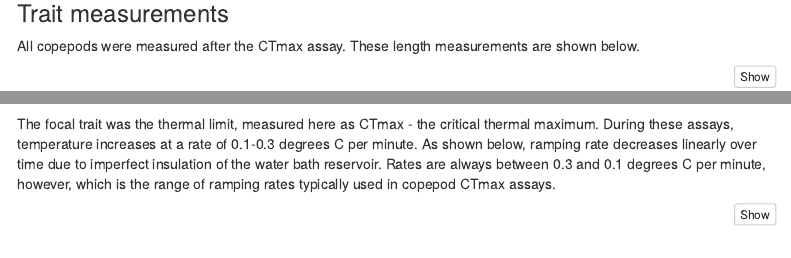
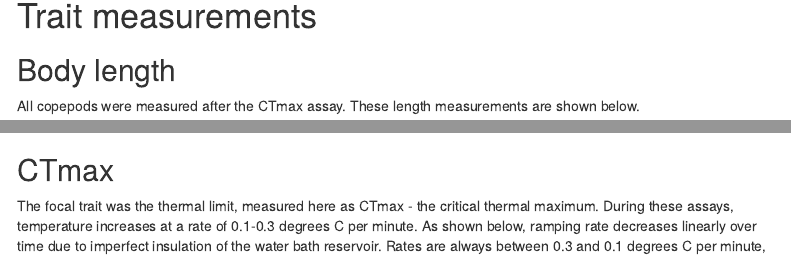
Before and after one commit to ZoopEcoEvo/OWA_CTmax, an R Markdown document (Output/Reports/report.Rmd): the page in a window 1100 px wide, from 260 px down before the commit and from 280 px down after it, so that both start at the same text, and a second part further down, joined at a grey line. Rendered offline with R 4.5, knitr and Pandoc, with nearby package versions; some code elsewhere in the file could not run offline; menus at the side of the page are left out; common packages that the code uses without loading them are loaded.

Commit message:
Fixed heading levels.

````diff
--- a/Output/Reports/report.Rmd
+++ b/Output/Reports/report.Rmd
@@ -54,7 +54,8 @@ full_data %>%
   knitr::kable()
 ```
 
-### Trait measurements
+# Trait measurements
+## Body length
 All copepods were measured after the CTmax assay. These length measurements are shown below.
 ```{r lineage-lengths, fig.height=5, fig.width=5}
 ggplot(full_data, aes(x = lineage, y = length, fill = lineage)) +
@@ -67,6 +68,7 @@ ggplot(full_data, aes(x = lineage, y = length, fill = lineage)) +
   theme(legend.position = "none")
 ```
 
+## CTmax
 The focal trait was the thermal limit, measured here as CTmax - the critical thermal maximum. During these assays, temperature increases at a rate of 0.1-0.3 degrees C per minute. As shown below, ramping rate decreases linearly over time due to imperfect insulation of the water bath reservoir. Rates are always between 0.3 and 0.1 degrees C per minute, however, which is the range of ramping rates typically used in copepod CTmax assays.
 
 ```{r ramp-rates, fig.height=5, fig.width=5}
````
Also changed, not shown: Output/Figures/markdown/length-ctmax-1.pdf, Output/Figures/markdown/lineage-ctmax-1.pdf, Output/Figures/markdown/lineage-ctmax-1.png, Output/Figures/markdown/lineage-lengths-1.pdf, Output/Figures/markdown/lineage-lengths-1.png, Output/Figures/markdown/ramp-rates-1.pdf, Output/Reports/report.html, Output/Reports/report.md, Output/Reports/report.Rmd (5 more changed lines).
